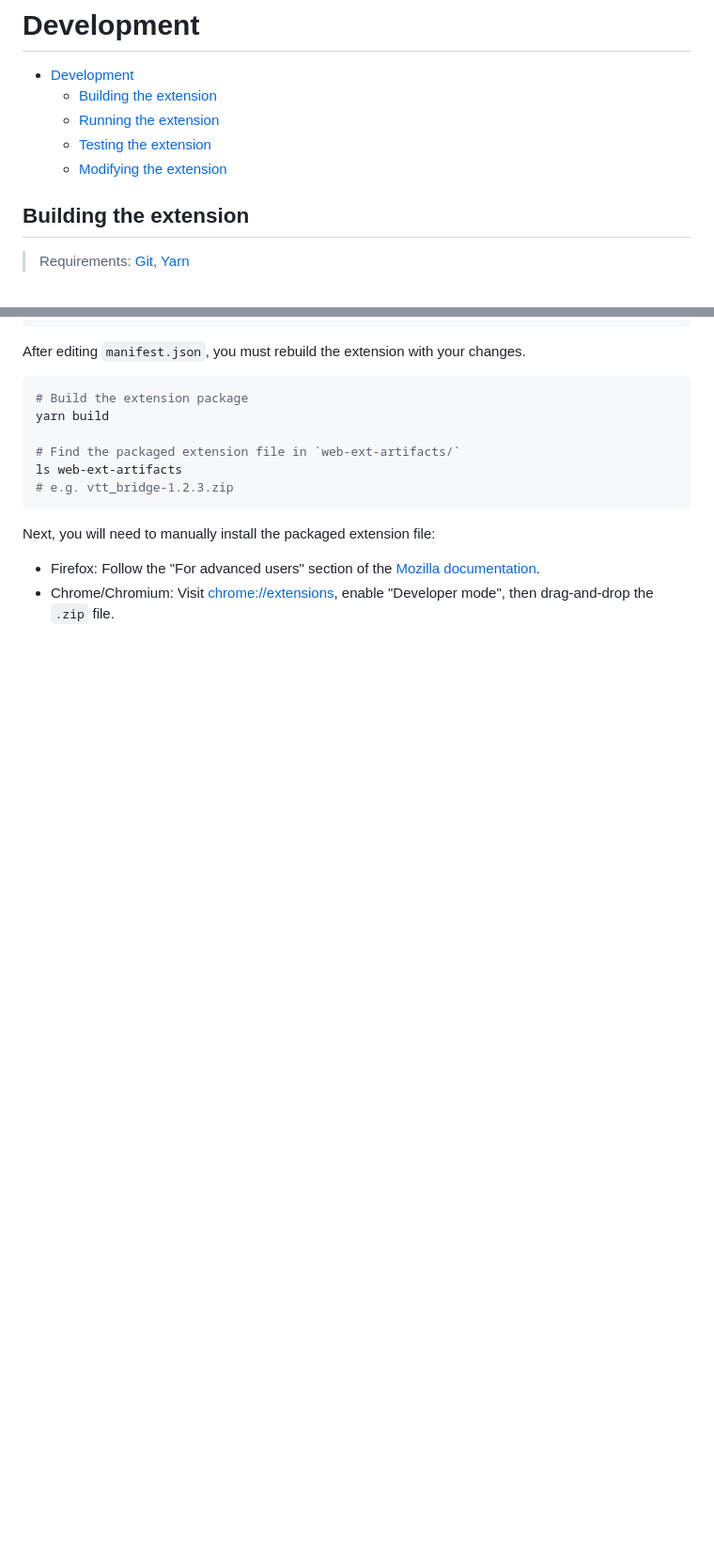
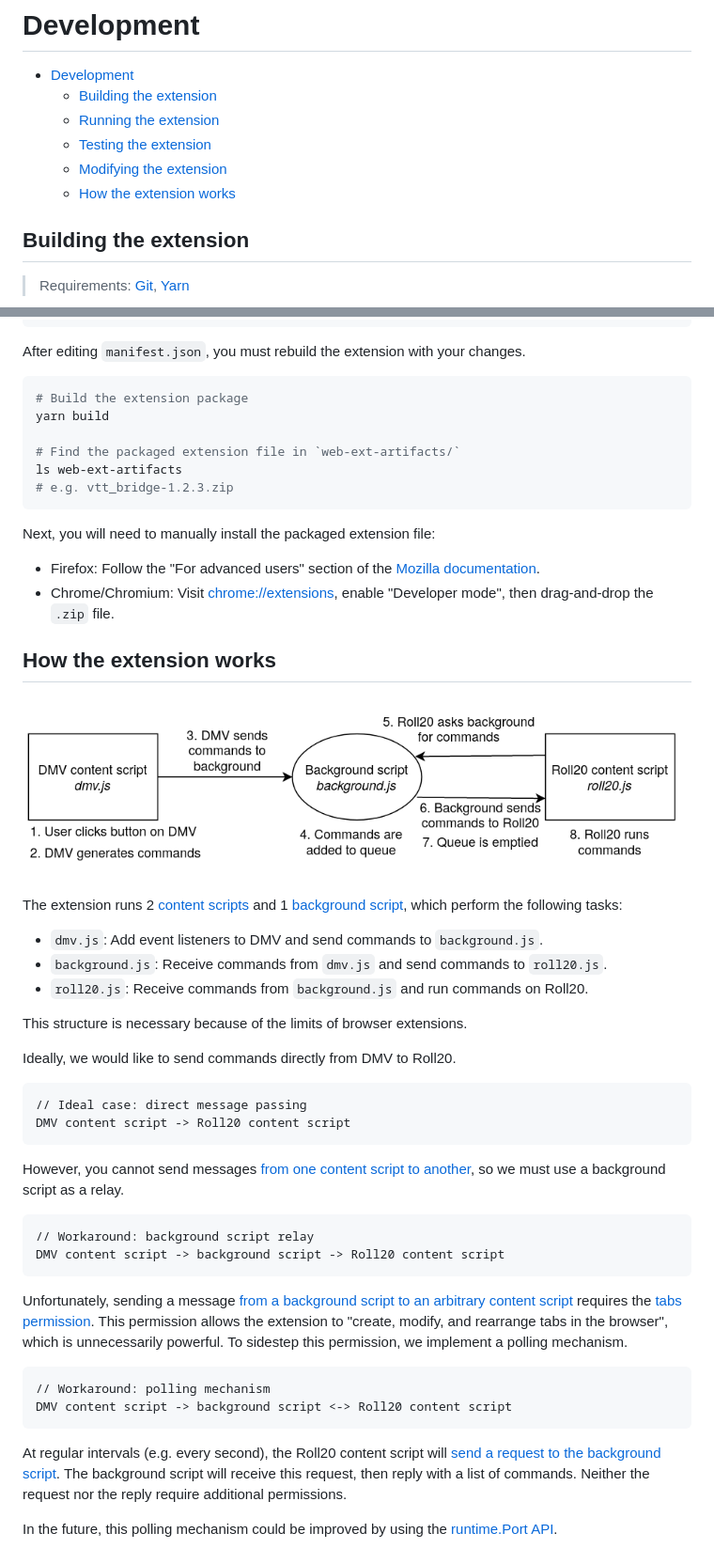
Before and after one commit to averycrespi/vtt-bridge, a Markdown page: DEVELOPERS.md, 2 parts joined by grey strips. Shown: that part at 94% size. Rendered like a GitHub page; pictures changed too: assets/diagram.png (added); blank space fills up the shorter version.

Commit message:
Write "How it works" documentation
Closes #90

````diff
--- a/DEVELOPERS.md
+++ b/DEVELOPERS.md
@@ -5,6 +5,7 @@
   - [Running the extension](#running-the-extension)
   - [Testing the extension](#testing-the-extension)
   - [Modifying the extension](#modifying-the-extension)
+  - [How the extension works](#how-the-extension-works)
 
 ## Building the extension
 
@@ -128,3 +129,40 @@ Next, you will need to manually install the packaged extension file:
 
 - Firefox: Follow the "For advanced users" section of the [Mozilla documentation](https://support.mozilla.org/en-US/kb/find-and-install-add-ons-add-features-to-firefox#w_how-do-i-find-and-install-add-ons).
 - Chrome/Chromium: Visit [chrome://extensions](chrome://extensions), enable "Developer mode", then drag-and-drop the `.zip` file.
+
+## How the extension works
+
+![VTT Bridge diagram](assets/diagram.png)
+
+The extension runs 2 [content scripts](https://developer.mozilla.org/en-US/docs/Mozilla/Add-ons/WebExtensions/Anatomy_of_a_WebExtension#Content_scripts) and 1 [background script](https://developer.mozilla.org/en-US/docs/Mozilla/Add-ons/WebExtensions/Anatomy_of_a_WebExtension#Background_scripts), which perform the following tasks:
+
+- `dmv.js`: Add event listeners to DMV and send commands to `background.js`.
+- `background.js`: Receive commands from `dmv.js` and send commands to `roll20.js`.
+- `roll20.js`: Receive commands from `background.js` and run commands on Roll20.
+
+This structure is necessary because of the limits of browser extensions.
+
+Ideally, we would like to send commands directly from DMV to Roll20.
+
+```
+// Ideal case: direct message passing
+DMV content script -> Roll20 content script
+```
+
+However, you cannot send messages [from one content script to another](https://stackoverflow.com/questions/47313507/send-message-from-content-script-to-another), so we must use a background script as a relay.
+
+```
+// Workaround: background script relay
+DMV content script -> background script -> Roll20 content script
+```
+
+Unfortunately, sending a message [from a background script to an arbitrary content script](https://stackoverflow.com/questions/14245334/sendmessage-from-extension-background-or-popup-to-content-script-doesnt-work) requires the [tabs permission](https://developer.mozilla.org/en-US/docs/Mozilla/Add-ons/WebExtensions/Working_with_the_Tabs_API). This permission allows the extension to "create, modify, and rearrange tabs in the browser", which is unnecessarily powerful. To sidestep this permission, we implement a polling mechanism.
+
+```
+// Workaround: polling mechanism
+DMV content script -> background script <-> Roll20 content script
+```
+
+At regular intervals (e.g. every second), the Roll20 content script will [send a request to the background script](https://developer.mozilla.org/en-US/docs/Mozilla/Add-ons/WebExtensions/Content_scripts#Communicating_with_background_scripts). The background script will receive this request, then reply with a list of commands. Neither the request nor the reply require additional permissions.
+
+In the future, this polling mechanism could be improved by using the [runtime.Port API](https://developer.mozilla.org/en-US/docs/Mozilla/Add-ons/WebExtensions/API/runtime/Port).
````
Also changed, not shown: README.md (+8 -3 lines).
